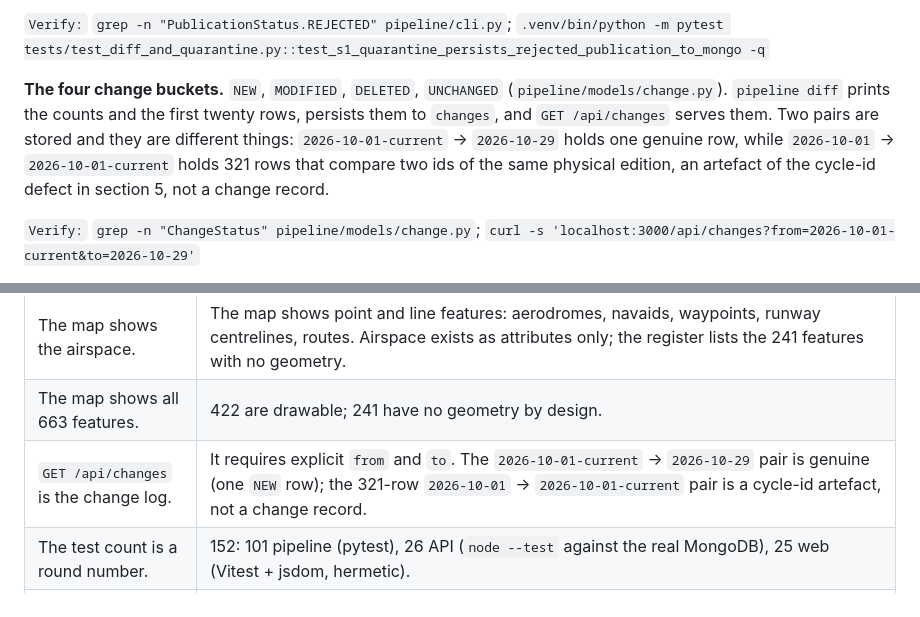
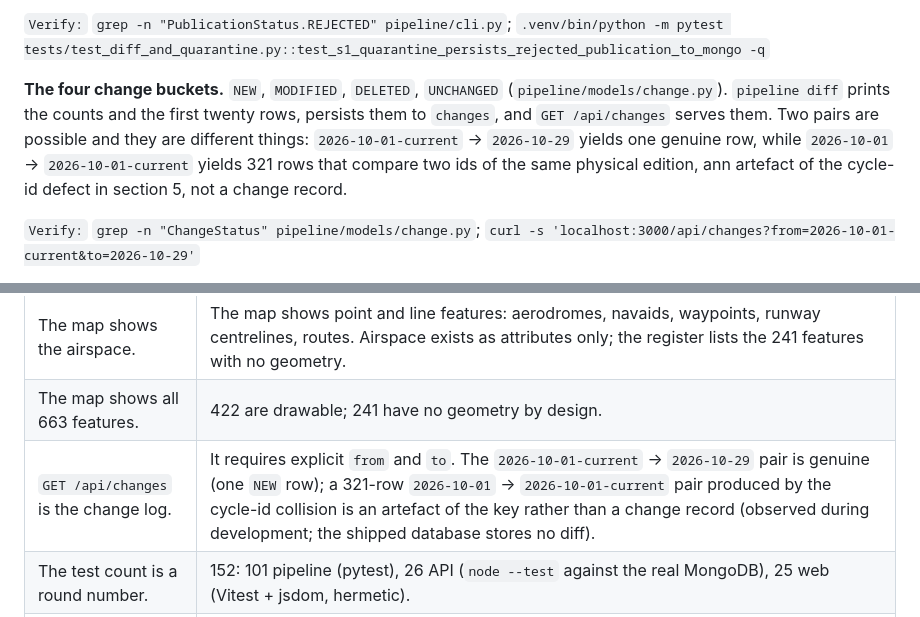
Before and after one commit to cosmognaut/ifoa-assignment, a Markdown page: ENGINEERING_SELF_AUDIT.md, 2 parts joined by grey strips. Drawn GitHub-style.

```diff
--- a/ENGINEERING_SELF_AUDIT.md
+++ b/ENGINEERING_SELF_AUDIT.md
@@ -50,7 +50,7 @@ One row: the next edition adds a military UAS training zone to ENR 5.1 and chang
 
 `Verify:` `grep -n "PublicationStatus.REJECTED" pipeline/cli.py`; `.venv/bin/python -m pytest tests/test_diff_and_quarantine.py::test_s1_quarantine_persists_rejected_publication_to_mongo -q`
 
-**The four change buckets.** `NEW`, `MODIFIED`, `DELETED`, `UNCHANGED` (`pipeline/models/change.py`). `pipeline diff` prints the counts and the first twenty rows, persists them to `changes`, and `GET /api/changes` serves them. Two pairs are stored and they are different things: `2026-10-01-current` → `2026-10-29` holds one genuine row, while `2026-10-01` → `2026-10-01-current` holds 321 rows that compare two ids of the same physical edition, an artefact of the cycle-id defect in section 5, not a change record.
+**The four change buckets.** `NEW`, `MODIFIED`, `DELETED`, `UNCHANGED` (`pipeline/models/change.py`). `pipeline diff` prints the counts and the first twenty rows, persists them to `changes`, and `GET /api/changes` serves them. Two pairs are possible and they are different things: `2026-10-01-current` → `2026-10-29` yields one genuine row, while `2026-10-01` → `2026-10-01-current` yields 321 rows that compare two ids of the same physical edition, ann artefact of the cycle-id defect in section 5, not a change record.
 
 `Verify:` `grep -n "ChangeStatus" pipeline/models/change.py`; `curl -s 'localhost:3000/api/changes?from=2026-10-01-current&to=2026-10-29'`
 
@@ -110,7 +110,7 @@ One row: the next edition adds a military UAS training zone to ENR 5.1 and chang
 |---|---|
 | The map shows the airspace. | The map shows point and line features: aerodromes, navaids, waypoints, runway centrelines, routes. Airspace exists as attributes only; the register lists the 241 features with no geometry. |
 | The map shows all 663 features. | 422 are drawable; 241 have no geometry by design. |
-| `GET /api/changes` is the change log. | It requires explicit `from` and `to`. The `2026-10-01-current` → `2026-10-29` pair is genuine (one `NEW` row); the 321-row `2026-10-01` → `2026-10-01-current` pair is a cycle-id artefact, not a change record. |
+| `GET /api/changes` is the change log. | It requires explicit `from` and `to`. The `2026-10-01-current` → `2026-10-29` pair is genuine (one `NEW` row); a 321-row `2026-10-01` → `2026-10-01-current` pair produced by the cycle-id collision is an artefact of the key rather than a change record (observed during development; the shipped database stores no diff). |
 | The test count is a round number. | 152: 101 pipeline (pytest), 26 API (`node --test` against the real MongoDB), 25 web (Vitest + jsdom, hermetic). |
 | The pipeline runs on a schedule. | It does not. `check-updates` is a command a human runs; there is no cron entry and no CI configuration, and `.github/` does not exist in the repository. |
 | Something is deployed and serving users. | Nothing is deployed. MongoDB, the Node API and Vite run locally on 27017 / 3000 / 5173. The dataset is also committed as `data/export/2026-10-01-current/` so it can be inspected with nothing running at all. |
```
Also changed, not shown: ARCHITECTURE.md (+1 -1 lines), DECISION_LOG.md (+4 -2 lines).
